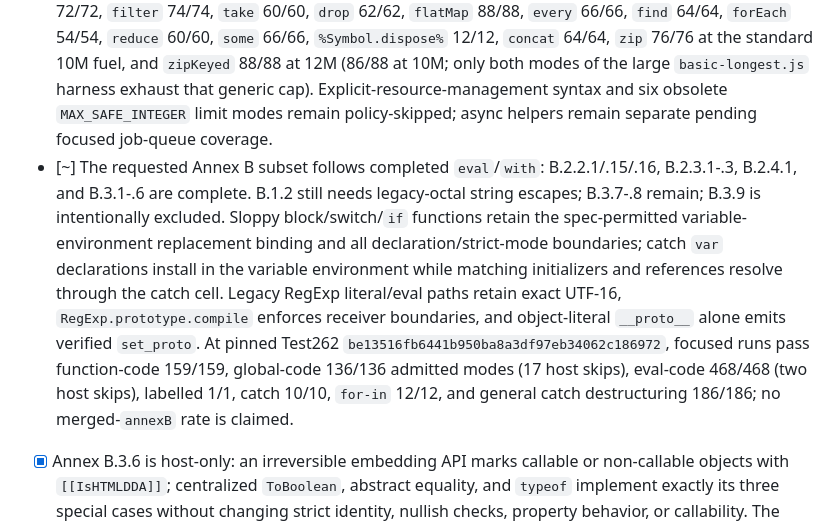
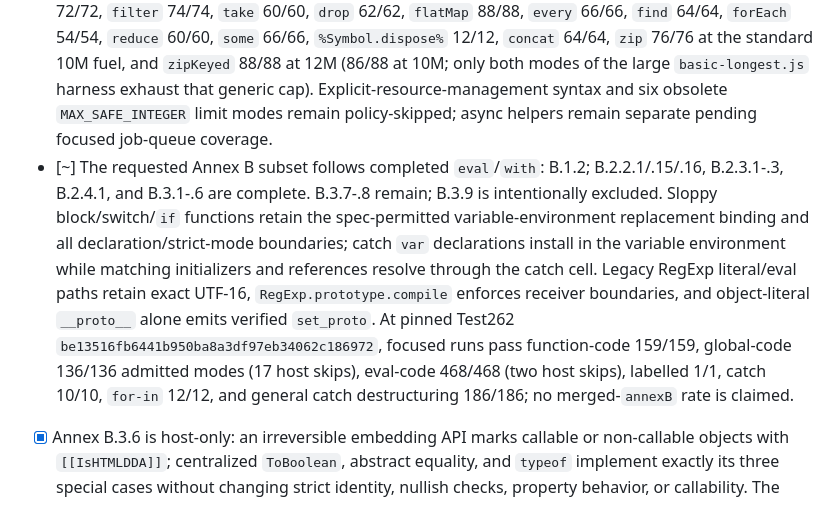
Before and after one commit to fusordev/fusor, a Markdown page: PORTING.md, the part around the change. GitHub-like rendering.

Commit message:
docs(porting): correct Annex B.1.2 status

```diff
--- a/PORTING.md
+++ b/PORTING.md
@@ -46,7 +46,7 @@ Finish frontend/diagnostics and language/compiler/execution before broad Test262
 - [ ] Audit remaining exotic and reflection/diagnostic paths as compiler operands become reachable.
 - [x] Globals; Object/Reflect; Error families; Boolean/Number/BigInt/Symbol; Array; JSON/Math; String; RegExp; Map/Set/weak collections; Promise; sync and async generators; and a runtime-owned FIFO job queue with resumable continuations.
 - [~] `Iterator`, `Iterator.from`, sync transforms/consumers, `%Symbol.dispose%`, `concat`, `zip`, and `zipKeyed` use retained records, rooted continuations, and normative close/error ordering. `flatMap` closes inner before outer; `concat` captures methods eagerly but opens lazily; joint iteration eagerly acquires inputs/padding, implements shortest/longest/strict, reverse `IteratorCloseAll`, reentrancy, fresh arrays, and null-prototype keyed results. Pinned Test262: `from` 38/38, `toArray` 36/36, `map` 72/72, `filter` 74/74, `take` 60/60, `drop` 62/62, `flatMap` 88/88, `every` 66/66, `find` 64/64, `forEach` 54/54, `reduce` 60/60, `some` 66/66, `%Symbol.dispose%` 12/12, `concat` 64/64, `zip` 76/76 at the standard 10M fuel, and `zipKeyed` 88/88 at 12M (86/88 at 10M; only both modes of the large `basic-longest.js` harness exhaust that generic cap). Explicit-resource-management syntax and six obsolete `MAX_SAFE_INTEGER` limit modes remain policy-skipped; async helpers remain separate pending focused job-queue coverage.
-- [~] The requested Annex B subset follows completed `eval`/`with`: B.2.2.1/.15/.16, B.2.3.1-.3, B.2.4.1, and B.3.1-.6 are complete. B.1.2 still needs legacy-octal string escapes; B.3.7-.8 remain; B.3.9 is intentionally excluded. Sloppy block/switch/`if` functions retain the spec-permitted variable-environment replacement binding and all declaration/strict-mode boundaries; catch `var` declarations install in the variable environment while matching initializers and references resolve through the catch cell. Legacy RegExp literal/eval paths retain exact UTF-16, `RegExp.prototype.compile` enforces receiver boundaries, and object-literal `__proto__` alone emits verified `set_proto`. At pinned Test262 `be13516fb6441b950ba8a3df97eb34062c186972`, focused runs pass function-code 159/159, global-code 136/136 admitted modes (17 host skips), eval-code 468/468 (two host skips), labelled 1/1, catch 10/10, `for-in` 12/12, and general catch destructuring 186/186; no merged-`annexB` rate is claimed.
+- [~] The requested Annex B subset follows completed `eval`/`with`: B.1.2; B.2.2.1/.15/.16, B.2.3.1-.3, B.2.4.1, and B.3.1-.6 are complete. B.3.7-.8 remain; B.3.9 is intentionally excluded. Sloppy block/switch/`if` functions retain the spec-permitted variable-environment replacement binding and all declaration/strict-mode boundaries; catch `var` declarations install in the variable environment while matching initializers and references resolve through the catch cell. Legacy RegExp literal/eval paths retain exact UTF-16, `RegExp.prototype.compile` enforces receiver boundaries, and object-literal `__proto__` alone emits verified `set_proto`. At pinned Test262 `be13516fb6441b950ba8a3df97eb34062c186972`, focused runs pass function-code 159/159, global-code 136/136 admitted modes (17 host skips), eval-code 468/468 (two host skips), labelled 1/1, catch 10/10, `for-in` 12/12, and general catch destructuring 186/186; no merged-`annexB` rate is claimed.
 - [x] Annex B.3.6 is host-only: an irreversible embedding API marks callable or non-callable objects with `[[IsHTMLDDA]]`; centralized `ToBoolean`, abstract equality, and `typeof` implement exactly its three special cases without changing strict identity, nullish checks, property behavior, or callability. The runner exposes only `$262.IsHTMLDDA` while every other `$262` API remains skipped. Its narrow Annex B inventory passes 68/68 admitted modes; the two async `for-await-of` modes remain skipped by the existing async-host policy. B.3.9 assignment-target paths stay excluded by a policy regression.
 - [x] Date: TimeClip, normative ISO/local parsing, UTC/local getters and setters, primitive/JSON behavior, and non-Intl locale fallback over the shared `temporal_rs = 0.2.5` kernel.
 - [x] Temporal (`temporal_rs = 0.2.5`) is complete for the admitted non-Intl runtime scope: the namespace and `Temporal.Now`; Duration, Instant, PlainDate, PlainDateTime, PlainTime, PlainMonthDay, PlainYearMonth, and ZonedDateTime; and `Date.prototype.toTemporalInstant`. Constructors, accessors, branded/string/property-bag conversion, arithmetic, comparison, field replacement, rounding/differences, calendar/time-zone projection, optioned ISO/JSON output, and primitive rejection preserve the applicable ECMA-262 ordering and validation boundaries. Observable reads and coercions use rooted resumable continuations; `Temporal.Now` uses the host UTC clock and system time zone while explicit time-zone arguments share the normative slot-value conversion path.
```
